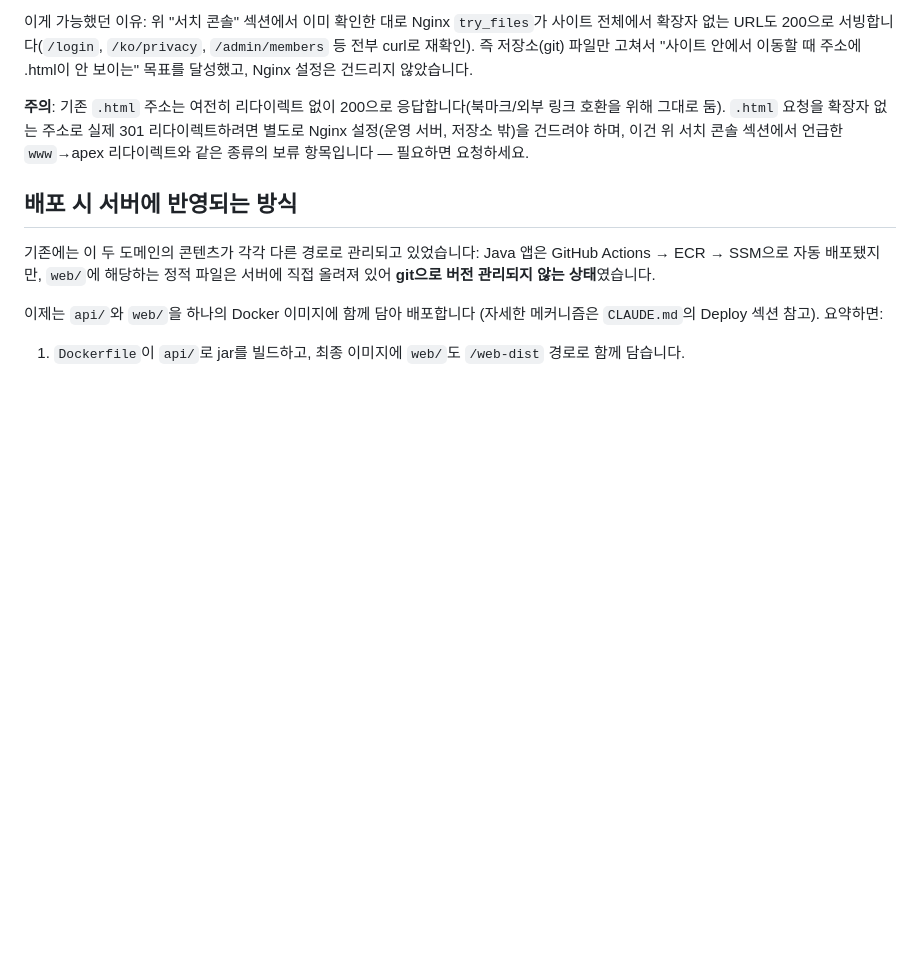
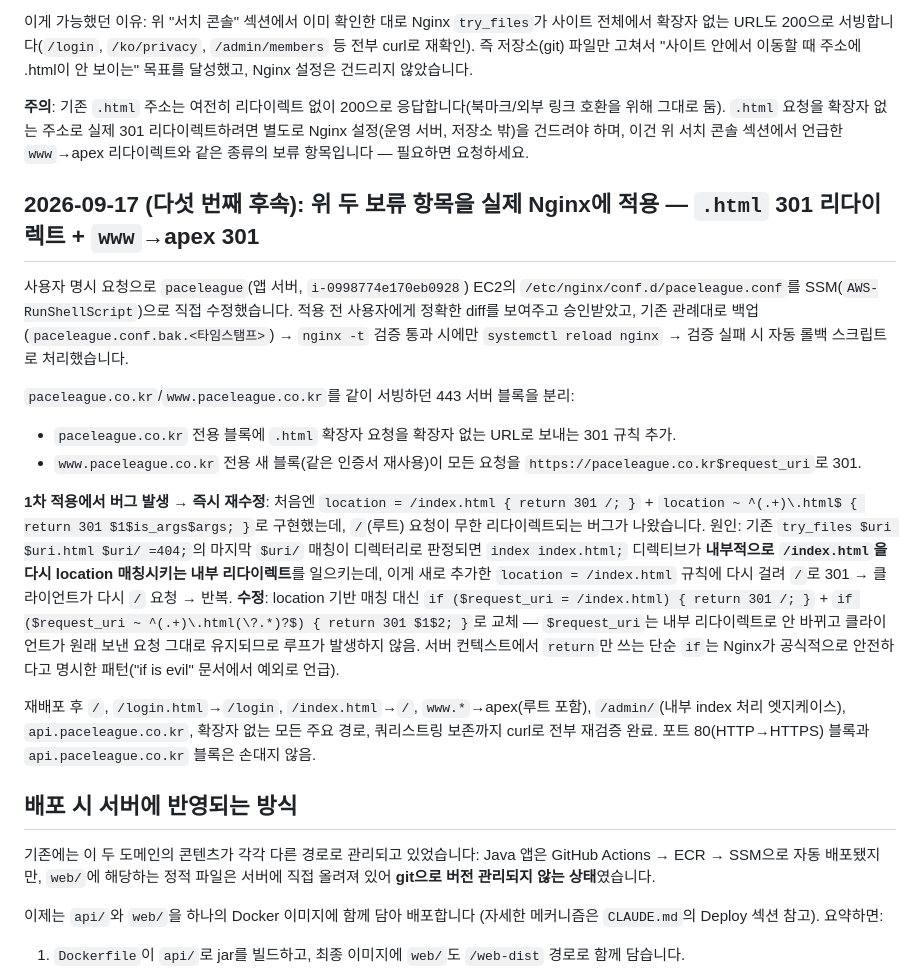
Before and after one commit to paceleagueapp/backend-java, a Markdown page: docs/infra.md, the part around the change. Drawn GitHub-style; blank space fills up the shorter version.

Commit message:
docs(infra): www->apex, .html->확장자없음 Nginx 301 리다이렉트 적용 기록
paceleague EC2 Nginx 설정을 직접 수정해 실제 적용함(저장소에 포함되지
않는 서버 측 상태). 1차 시도의 무한 리다이렉트 버그와 수정 방법 기록.

Co-Authored-By: Claude Sonnet 5 <noreply@anthropic.com>
Claude-Session: https://claude.ai/code/session_01XJUNPx9VGYC7yu5dsLV2Bc

```diff
--- a/docs/infra.md
+++ b/docs/infra.md
@@ -153,6 +153,18 @@ add_header Cache-Control "no-cache" always;
 
 **주의**: 기존 `.html` 주소는 여전히 리다이렉트 없이 200으로 응답합니다(북마크/외부 링크 호환을 위해 그대로 둠). `.html` 요청을 확장자 없는 주소로 실제 301 리다이렉트하려면 별도로 Nginx 설정(운영 서버, 저장소 밖)을 건드려야 하며, 이건 위 서치 콘솔 섹션에서 언급한 `www`→apex 리다이렉트와 같은 종류의 보류 항목입니다 — 필요하면 요청하세요.
 
+## 2026-09-17 (다섯 번째 후속): 위 두 보류 항목을 실제 Nginx에 적용 — `.html` 301 리다이렉트 + `www`→apex 301
+
+사용자 명시 요청으로 `paceleague`(앱 서버, `i-0998774e170eb0928`) EC2의 `/etc/nginx/conf.d/paceleague.conf`를 SSM(`AWS-RunShellScript`)으로 직접 수정했습니다. 적용 전 사용자에게 정확한 diff를 보여주고 승인받았고, 기존 관례대로 백업(`paceleague.conf.bak.<타임스탬프>`) → `nginx -t` 검증 통과 시에만 `systemctl reload nginx` → 검증 실패 시 자동 롤백 스크립트로 처리했습니다.
+
+`paceleague.co.kr`/`www.paceleague.co.kr`를 같이 서빙하던 443 서버 블록을 분리:
+- `paceleague.co.kr` 전용 블록에 `.html` 확장자 요청을 확장자 없는 URL로 보내는 301 규칙 추가.
+- `www.paceleague.co.kr` 전용 새 블록(같은 인증서 재사용)이 모든 요청을 `https://paceleague.co.kr$request_uri`로 301.
+
+**1차 적용에서 버그 발생 → 즉시 재수정**: 처음엔 `location = /index.html { return 301 /; }` + `location ~ ^(.+)\.html$ { return 301 $1$is_args$args; }`로 구현했는데, `/`(루트) 요청이 무한 리다이렉트되는 버그가 나왔습니다. 원인: 기존 `try_files $uri $uri.html $uri/ =404;`의 마지막 `$uri/` 매칭이 디렉터리로 판정되면 `index index.html;` 디렉티브가 **내부적으로 `/index.html`을 다시 location 매칭시키는 내부 리다이렉트**를 일으키는데, 이게 새로 추가한 `location = /index.html` 규칙에 다시 걸려 `/`로 301 → 클라이언트가 다시 `/` 요청 → 반복. **수정**: location 기반 매칭 대신 `if ($request_uri = /index.html) { return 301 /; }` + `if ($request_uri ~ ^(.+)\.html(\?.*)?$) { return 301 $1$2; }`로 교체 — `$request_uri`는 내부 리다이렉트로 안 바뀌고 클라이언트가 원래 보낸 요청 그대로 유지되므로 루프가 발생하지 않음. 서버 컨텍스트에서 `return`만 쓰는 단순 `if`는 Nginx가 공식적으로 안전하다고 명시한 패턴("if is evil" 문서에서 예외로 언급).
+
+재배포 후 `/`, `/login.html`→`/login`, `/index.html`→`/`, `www.*`→apex(루트 포함), `/admin/`(내부 index 처리 엣지케이스), `api.paceleague.co.kr`, 확장자 없는 모든 주요 경로, 쿼리스트링 보존까지 curl로 전부 재검증 완료. 포트 80(HTTP→HTTPS) 블록과 `api.paceleague.co.kr` 블록은 손대지 않음.
+
 ## 배포 시 서버에 반영되는 방식
 
 기존에는 이 두 도메인의 콘텐츠가 각각 다른 경로로 관리되고 있었습니다: Java 앱은 GitHub Actions → ECR → SSM으로 자동 배포됐지만, `web/`에 해당하는 정적 파일은 서버에 직접 올려져 있어 **git으로 버전 관리되지 않는 상태**였습니다.
```
